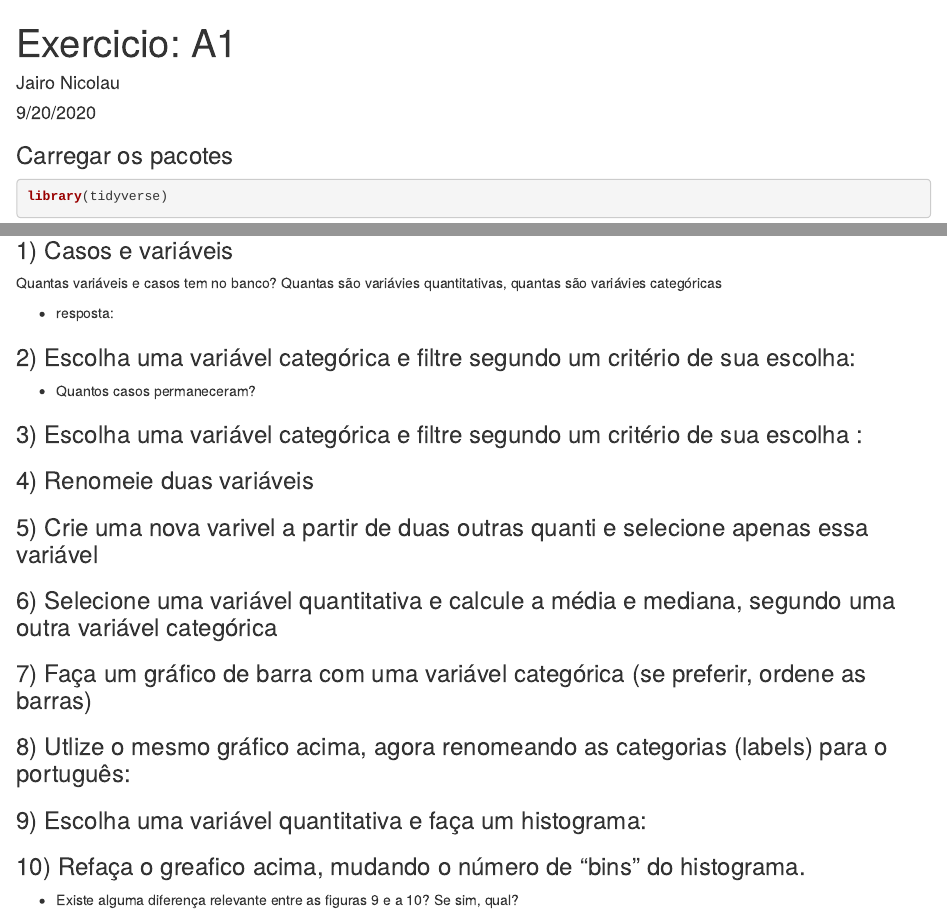
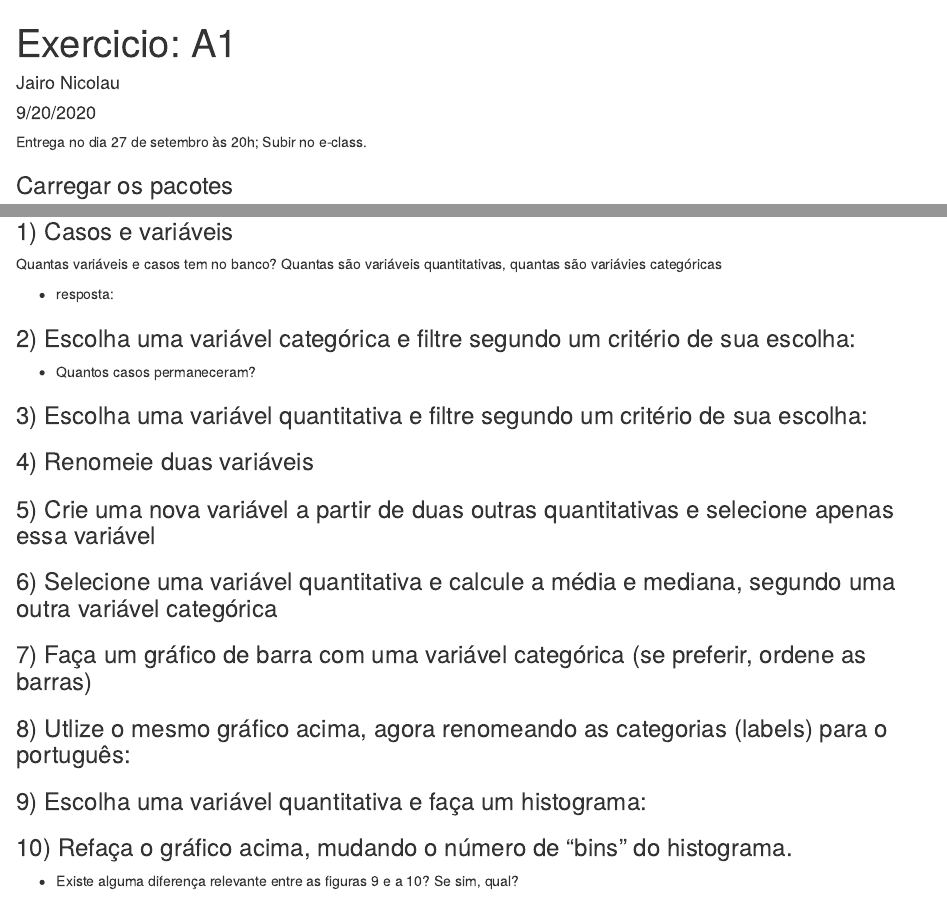
Before and after one commit to GabrielaKucuruza/estatistica, an R Markdown document (tarefa_A1.Rmd): the page in a window 1100 px wide, from its top, and a second part further down, joined at a grey line. Rendered offline with R 4.5, knitr and Pandoc, with nearby package versions.

Commit message:
exercicio A1
A1

````diff
--- a/tarefa_A1 .Rmd
+++ b/tarefa_A1.Rmd
@@ -5,15 +5,13 @@ date: "9/20/2020"
 output: html_document
 ---
 
-
+Entrega no dia 27 de setembro às 20h; Subir no e-class.
 
 ### Carregar os pacotes
 
 ```{r}
-
 library(tidyverse)
 library(mosaicData)
-
 ```
 
 ### Carregar o banco de dados
@@ -26,7 +24,7 @@ View(CPS85)
 
 ### 1) Casos e variáveis
 
-Quantas variáveis e casos tem no banco? Quantas são variávies quantitativas, quantas são variávies categóricas
+Quantas variáveis e casos tem no banco? Quantas são variáveis quantitativas, quantas são variávies categóricas
 
 
 ```{r}
@@ -45,7 +43,7 @@ Quantas variáveis e casos tem no banco? Quantas são variávies quantitativas,
 - Quantos casos permaneceram?
 
 
-### 3) Escolha uma variável categórica e filtre segundo um critério de sua escolha :
+### 3) Escolha uma variável quantitativa e filtre segundo um critério de sua escolha:
 
 ```{r}
 
@@ -58,7 +56,7 @@ Quantas variáveis e casos tem no banco? Quantas são variávies quantitativas,
 
 ```
 
-### 5) Crie uma nova varivel a partir de duas outras quanti e selecione apenas essa variável
+### 5) Crie uma nova variável a partir de duas outras quantitativas e selecione apenas essa variável
 
 ```{r}
 
@@ -89,7 +87,7 @@ Quantas variáveis e casos tem no banco? Quantas são variávies quantitativas,
 
 ```
 
-### 10) Refaça o greafico acima, mudando o número de "bins" do histograma.
+### 10) Refaça o gráfico acima, mudando o número de "bins" do histograma.
 
 ```{r}
 
````
